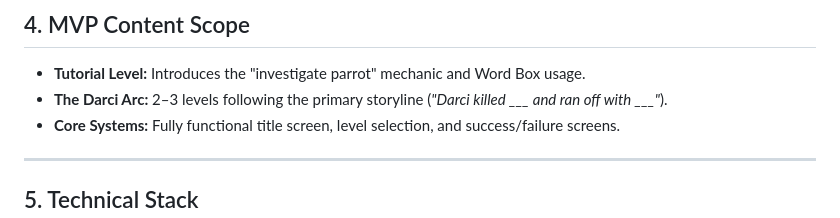
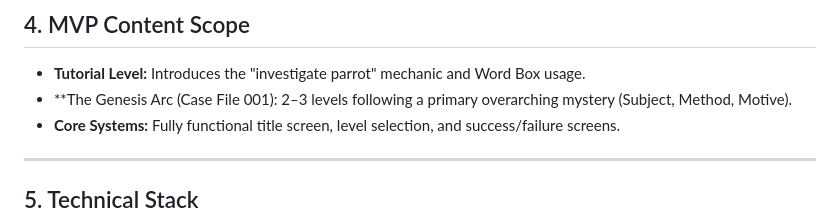
Before and after one commit to cse110-sp26-group25/the-bunny-s-backlog, a Markdown page: mvp.md, the part around the change. Drawn GitHub-style.

Commit message:
Update MVP Content Scope with new arc details

```diff
--- a/mvp.md
+++ b/mvp.md
@@ -41,7 +41,7 @@
 
 ## 4. MVP Content Scope
 * **Tutorial Level:** Introduces the "investigate parrot" mechanic and Word Box usage.
-* **The Darci Arc:** 2–3 levels following the primary storyline (*"Darci killed ___ and ran off with ___"*).
+* **The Genesis Arc (Case File 001): 2–3 levels following a primary overarching mystery (Subject, Method, Motive).
 * **Core Systems:** Fully functional title screen, level selection, and success/failure screens.
 
 ---
```
